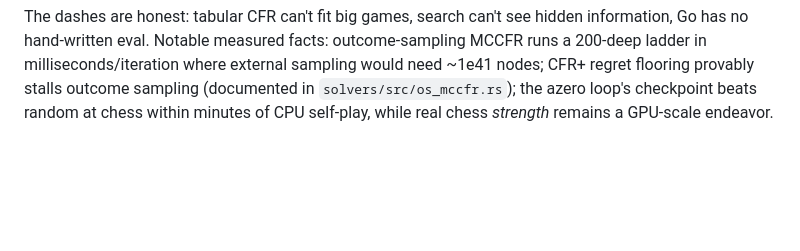
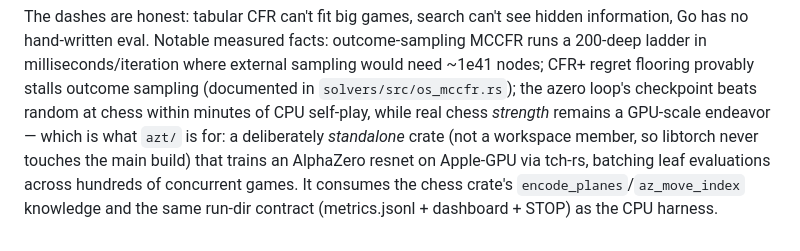
Before and after one commit to henri123lemoine/games, a Markdown page: ARCHITECTURE.md, the part around the change. GitHub-like rendering; blank space fills up the shorter version.

Commit message:
docs(arch): note the standalone azt GPU training crate
Co-Authored-By: Claude Fable 5 <noreply@anthropic.com>

```diff
--- a/ARCHITECTURE.md
+++ b/ARCHITECTURE.md
@@ -126,4 +126,9 @@ MCCFR runs a 200-deep ladder in milliseconds/iteration where external sampling
 would need ~1e41 nodes; CFR+ regret flooring provably stalls outcome sampling
 (documented in `solvers/src/os_mccfr.rs`); the azero loop's checkpoint beats
 random at chess within minutes of CPU self-play, while real chess *strength*
-remains a GPU-scale endeavor.
+remains a GPU-scale endeavor — which is what `azt/` is for: a deliberately
+*standalone* crate (not a workspace member, so libtorch never touches the
+main build) that trains an AlphaZero resnet on Apple-GPU via tch-rs, batching
+leaf evaluations across hundreds of concurrent games. It consumes the chess
+crate's `encode_planes`/`az_move_index` knowledge and the same run-dir
+contract (metrics.jsonl + dashboard + STOP) as the CPU harness.
```
